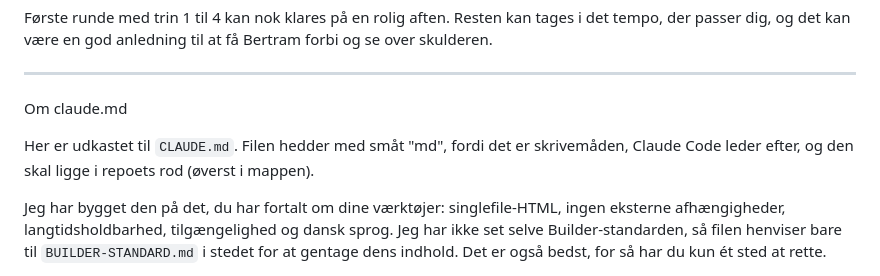
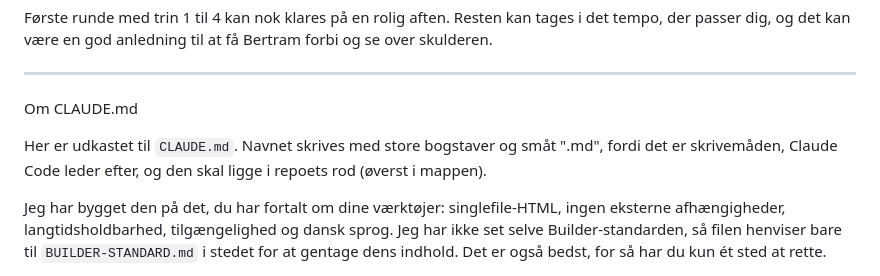
Before and after one commit to pelovskov/clcode, a Markdown page: README.md, the part around the change. Drawn GitHub-style.

Commit message:
Husregler: claude.md omdøbes til CLAUDE.md
Claude Code leder efter filen med store bogstaver. En Mac skelner ikke
mellem store og små bogstaver, så omdøbningen kunne ikke ses i GitHub
Desktop. README.md og oversigt.md henviser nu til det nye navn.

Co-Authored-By: Claude Opus 5.5 <noreply@anthropic.com>
Claude-Session: https://claude.ai/code/session_016Zr8WdTyxx2USukqsja3K7

```diff
--- a/README.md
+++ b/README.md
@@ -27,9 +27,9 @@ Det er en fornuftig plan. Et nyt repo ved siden af dit gamle setup betyder, at d
 Første runde med trin 1 til 4 kan nok klares på en rolig aften. Resten kan tages i det tempo, der passer dig, og det kan være en god anledning til at få Bertram forbi og se over skulderen.
 
 ----
-Om claude.md
+Om CLAUDE.md
 
-Her er udkastet til `CLAUDE.md`. Filen hedder med småt "md", fordi det er skrivemåden, Claude Code leder efter, og den skal ligge i repoets rod (øverst i mappen).
+Her er udkastet til `CLAUDE.md`. Navnet skrives med store bogstaver og småt ".md", fordi det er skrivemåden, Claude Code leder efter, og den skal ligge i repoets rod (øverst i mappen).
 
 Jeg har bygget den på det, du har fortalt om dine værktøjer: singlefile-HTML, ingen eksterne afhængigheder, langtidsholdbarhed, tilgængelighed og dansk sprog. Jeg har ikke set selve Builder-standarden, så filen henviser bare til `BUILDER-STANDARD.md` i stedet for at gentage dens indhold. Det er også bedst, for så har du kun ét sted at rette.
 
```
Also changed, not shown: oversigt.md (+1 -1 lines), CLAUDE.md (renamed from claude.md).
